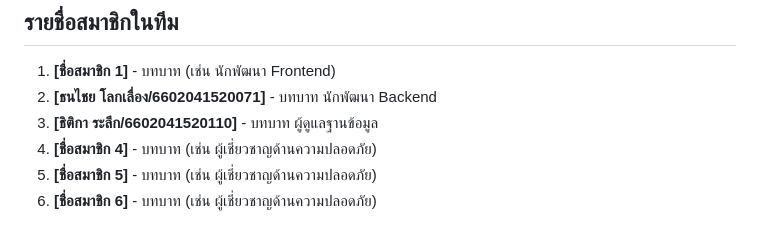
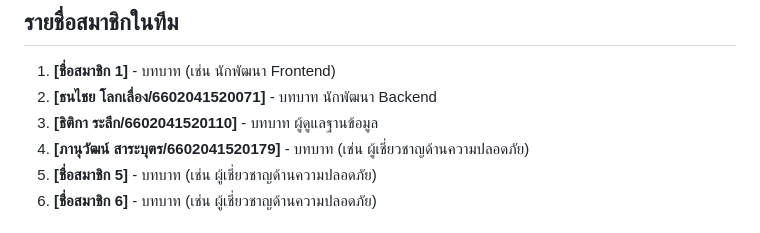
Before and after one commit to nuutoey123/TCT66_techplus, a Markdown page: README.md, the part around the change. GitHub-like rendering.

Commit message:
add name ภานุวัฒน์ สาระบุตร in readme

```diff
--- a/README.md
+++ b/README.md
@@ -4,7 +4,7 @@
 1. **[ชื่อสมาชิก 1]** - บทบาท (เช่น นักพัฒนา Frontend)
 2. **[ธนไชย โลกเลื่อง/6602041520071]** - บทบาท นักพัฒนา Backend
 3. **[ธิติกา ระลึก/6602041520110]** - บทบาท ผู้ดูแลฐานข้อมูล
-4. **[ชื่อสมาชิก 4]** - บทบาท (เช่น ผู้เชี่ยวชาญด้านความปลอดภัย)
+4. **[ภานุวัฒน์ สาระบุตร/6602041520179]** - บทบาท (เช่น ผู้เชี่ยวชาญด้านความปลอดภัย)
 5. **[ชื่อสมาชิก 5]** - บทบาท (เช่น ผู้เชี่ยวชาญด้านความปลอดภัย)
 6. **[ชื่อสมาชิก 6]** - บทบาท (เช่น ผู้เชี่ยวชาญด้านความปลอดภัย)
 
```
